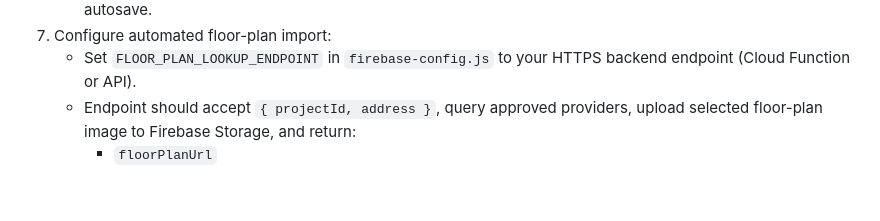
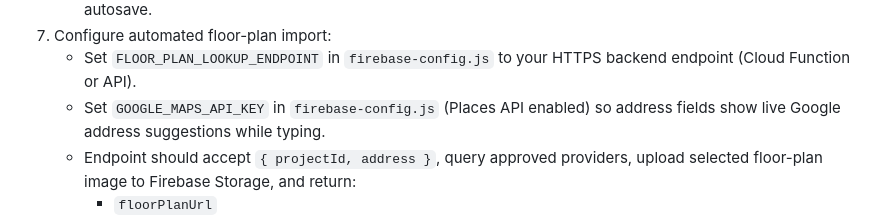
Before and after one commit to lotrentonlawrence-oss/managemoving, a Markdown page: README.md, the part around the change. Drawn GitHub-style; blank space fills up the shorter version.

Commit message:
Add Google Maps address autocomplete in client snapshot

```diff
--- a/README.md
+++ b/README.md
@@ -64,6 +64,8 @@ constant in `script.js`.
 7. Configure automated floor-plan import:
    - Set `FLOOR_PLAN_LOOKUP_ENDPOINT` in `firebase-config.js` to your HTTPS
      backend endpoint (Cloud Function or API).
+   - Set `GOOGLE_MAPS_API_KEY` in `firebase-config.js` (Places API enabled) so
+     address fields show live Google address suggestions while typing.
    - Endpoint should accept `{ projectId, address }`, query approved providers,
      upload selected floor-plan image to Firebase Storage, and return:
      - `floorPlanUrl`
```
